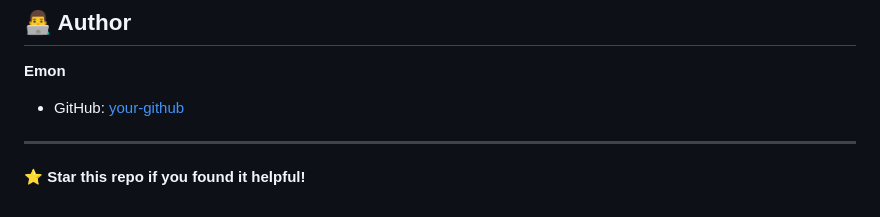
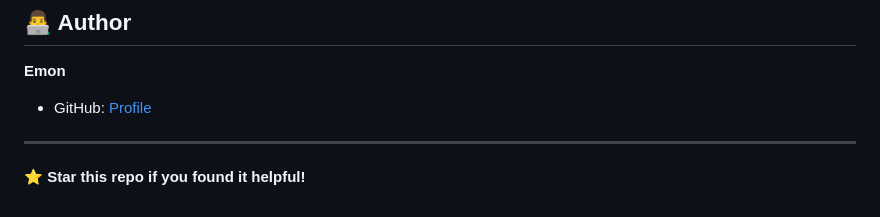
Before and after one commit to EmonKarmaker/ai-support-system, a Markdown page: README.md, the part around the change. Drawn GitHub-style.

```diff
--- a/README.md
+++ b/README.md
@@ -551,7 +551,7 @@ MIT License - Free for personal and commercial use.
 
 **Emon**
 
-- GitHub: [your-github](https://github.com/EmonKarmaker)
+- GitHub: [Profile](https://github.com/EmonKarmaker)
 
 
 ---
```
